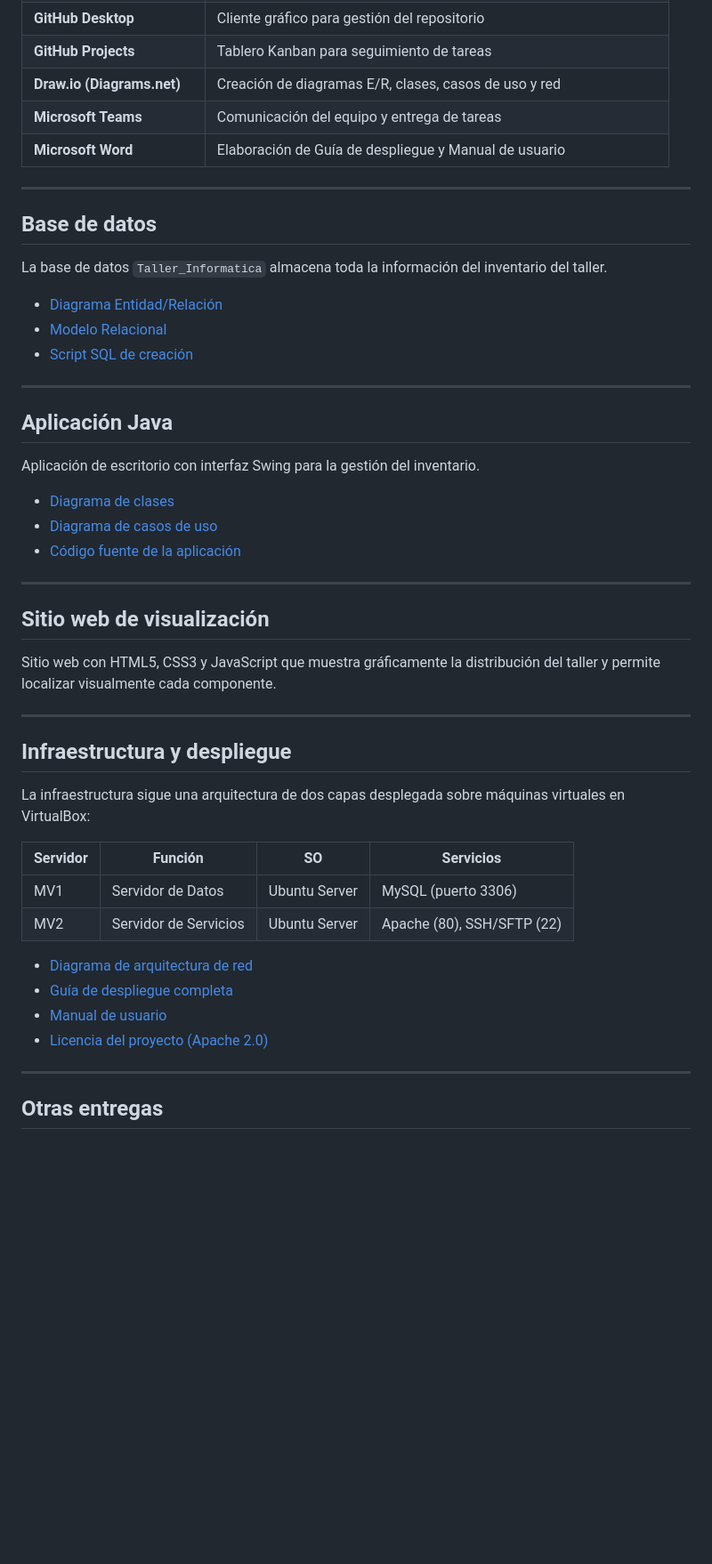
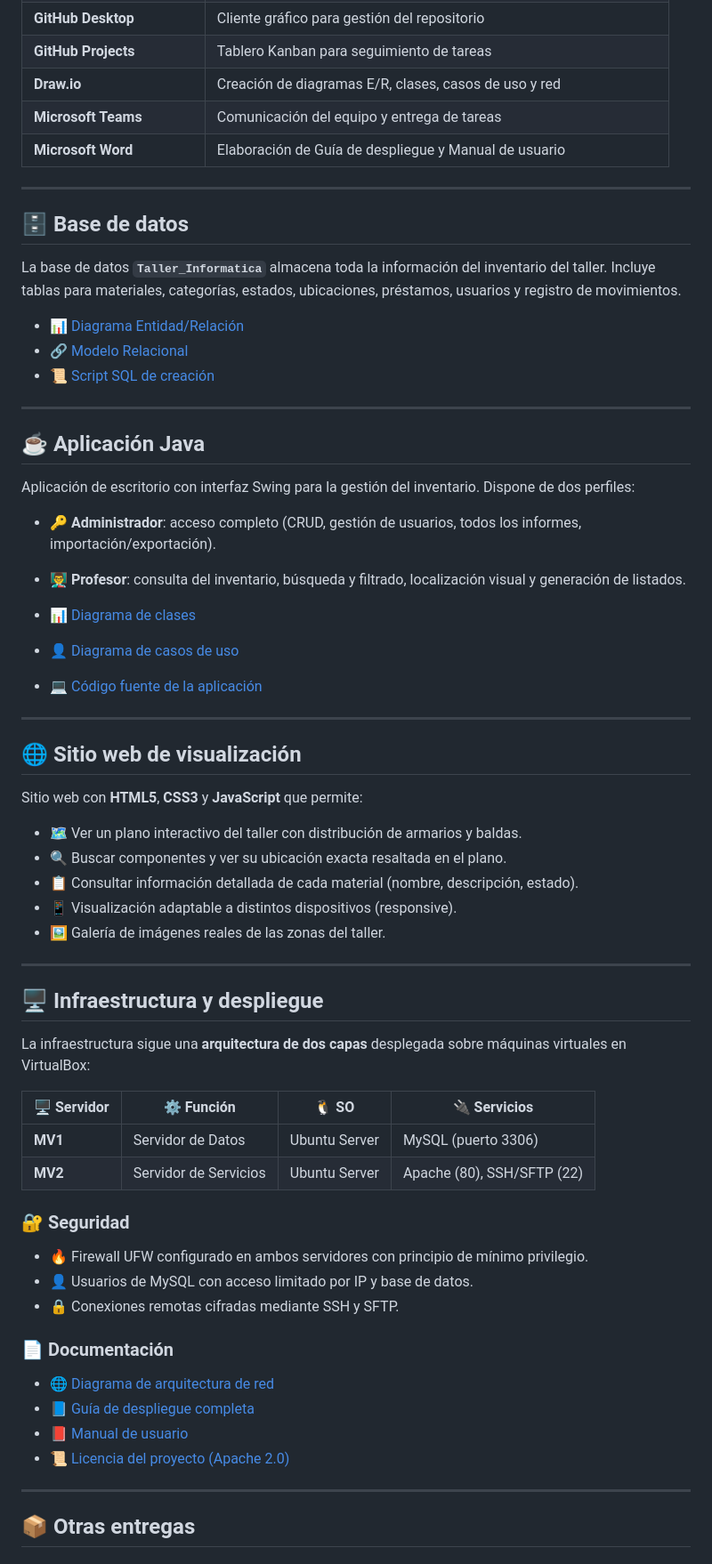
Before and after one commit to davidgsDAW/RETA_2526_EQUIPO4, a Markdown page: README.md, the part around one of its changes. Shown at 89% size. Rendered like a GitHub page; blank space fills up the shorter version.

```diff
--- a/README.md
+++ b/README.md
@@ -114,53 +118,68 @@ El sistema se compone de:
 | **GitHub** | Repositorio colaborativo y control de versiones |
 | **GitHub Desktop** | Cliente gráfico para gestión del repositorio |
 | **GitHub Projects** | Tablero Kanban para seguimiento de tareas |
-| **Draw.io (Diagrams.net)** | Creación de diagramas E/R, clases, casos de uso y red |
+| **Draw.io** | Creación de diagramas E/R, clases, casos de uso y red |
 | **Microsoft Teams** | Comunicación del equipo y entrega de tareas |
 | **Microsoft Word** | Elaboración de Guía de despliegue y Manual de usuario |
 
 ---
 
-## Base de datos
+## 🗄️ Base de datos
 
-La base de datos `Taller_Informatica` almacena toda la información del inventario del taller.
+La base de datos **`Taller_Informatica`** almacena toda la información del inventario del taller. Incluye tablas para materiales, categorías, estados, ubicaciones, préstamos, usuarios y registro de movimientos.
 
-- [Diagrama Entidad/Relación](/Documentacion/BD/Entidad_Relacion_Reto.png)
-- [Modelo Relacional](/Documentacion/BD/Modelo_Relacional.png)
-- [Script SQL de creación](/Documentacion/BD/Script_Final.sql)
+- 📊 [Diagrama Entidad/Relación](/Documentacion/BD/Entidad_Relacion_Reto.png)
+- 🔗 [Modelo Relacional](/Documentacion/BD/Modelo_Relacional.png)
+- 📜 [Script SQL de creación](/Documentacion/BD/Script_Final.sql)
 
 ---
 
-## Aplicación Java
+## ☕ Aplicación Java
 
-Aplicación de escritorio con interfaz Swing para la gestión del inventario.
+Aplicación de escritorio con interfaz Swing para la gestión del inventario. Dispone de dos perfiles:
 
-- [Diagrama de clases](/Documentacion/ED/entrega-diagrama-clases)
-- [Diagrama de casos de uso](/Documentacion/ED/Entrega-Diagrama-CasosdeUso)
-- [Código fuente de la aplicación](/Documentacion/Proyecto_Java/RETA_2026_TALLER_INFORMATICA)
+- 🔑 **Administrador**: acceso completo (CRUD, gestión de usuarios, todos los informes, importación/exportación).
+- 👨‍🏫 **Profesor**: consulta del inventario, búsqueda y filtrado, localización visual y generación de listados.
+
+- 📊 [Diagrama de clases](/Documentacion/ED/entrega-diagrama-clases)
+- 👤 [Diagrama de casos de uso](/Documentacion/ED/Entrega-Diagrama-CasosdeUso)
+- 💻 [Código fuente de la aplicación](/Documentacion/Proyecto_Java/RETA_2026_TALLER_INFORMATICA)
 
 ---
 
-## Sitio web de visualización
+## 🌐 Sitio web de visualización
 
-Sitio web con HTML5, CSS3 y JavaScript que muestra gráficamente la distribución del taller y permite localizar visualmente cada componente.
+Sitio web con **HTML5**, **CSS3** y **JavaScript** que permite:
+
+- 🗺️ Ver un plano interactivo del taller con distribución de armarios y baldas.
+- 🔍 Buscar componentes y ver su ubicación exacta resaltada en el plano.
+- 📋 Consultar información detallada de cada material (nombre, descripción, estado).
+- 📱 Visualización adaptable a distintos dispositivos (responsive).
+- 🖼️ Galería de imágenes reales de las zonas del taller.
 
 ---
 
-## Infraestructura y despliegue
+## 🖥️ Infraestructura y despliegue
 
-La infraestructura sigue una arquitectura de dos capas desplegada sobre máquinas virtuales en VirtualBox:
+La infraestructura sigue una **arquitectura de dos capas** desplegada sobre máquinas virtuales en VirtualBox:
 
-| Servidor | Función | SO | Servicios |
-|----------|---------|-----|-----------|
-| MV1 | Servidor de Datos | Ubuntu Server | MySQL (puerto 3306) |
-| MV2 | Servidor de Servicios | Ubuntu Server | Apache (80), SSH/SFTP (22) |
+| 🖥️ Servidor | ⚙️ Función | 🐧 SO | 🔌 Servicios |
+|------------|-----------|------|-------------|
+| **MV1** | Servidor de Datos | Ubuntu Server | MySQL (puerto 3306) |
+| **MV2** | Servidor de Servicios | Ubuntu Server | Apache (80), SSH/SFTP (22) |
 
-- [Diagrama de arquitectura de red](/Documentacion/SI/diagrama_red.png)
-- [Guía de despliegue completa](/Documentacion/SI/guia_despliegue/GuiaDespliegue.pdf)
-- [Manual de usuario](/Documentacion/SI/manual_usuario/Manuel_de_usuario.pdf)
-- [Licencia del proyecto (Apache 2.0)](/LICENSE)
+### 🔐 Seguridad
+- 🔥 Firewall UFW configurado en ambos servidores con principio de mínimo privilegio.
+- 👤 Usuarios de MySQL con acceso limitado por IP y base de datos.
+- 🔒 Conexiones remotas cifradas mediante SSH y SFTP.
+
+### 📄 Documentación
+- 🌐 [Diagrama de arquitectura de red](/Documentacion/SI/diagrama_red.png)
+- 📘 [Guía de despliegue completa](/Documentacion/SI/guia_despliegue/GuiaDespliegue.pdf)
+- 📕 [Manual de usuario](/Documentacion/SI/manual_usuario/Manuel_de_usuario.pdf)
+- 📜 [Licencia del proyecto (Apache 2.0)](/LICENSE)
 
 ---
 
-## Otras entregas
+## 📦 Otras entregas
 
```
Also changed, not shown: other parts of README.md (+114 -112 lines).
